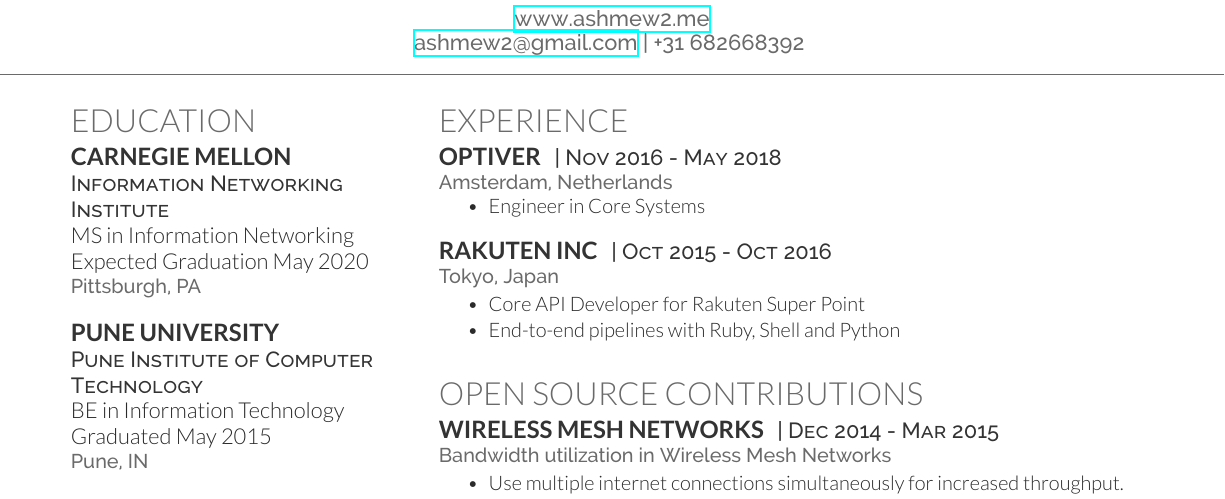
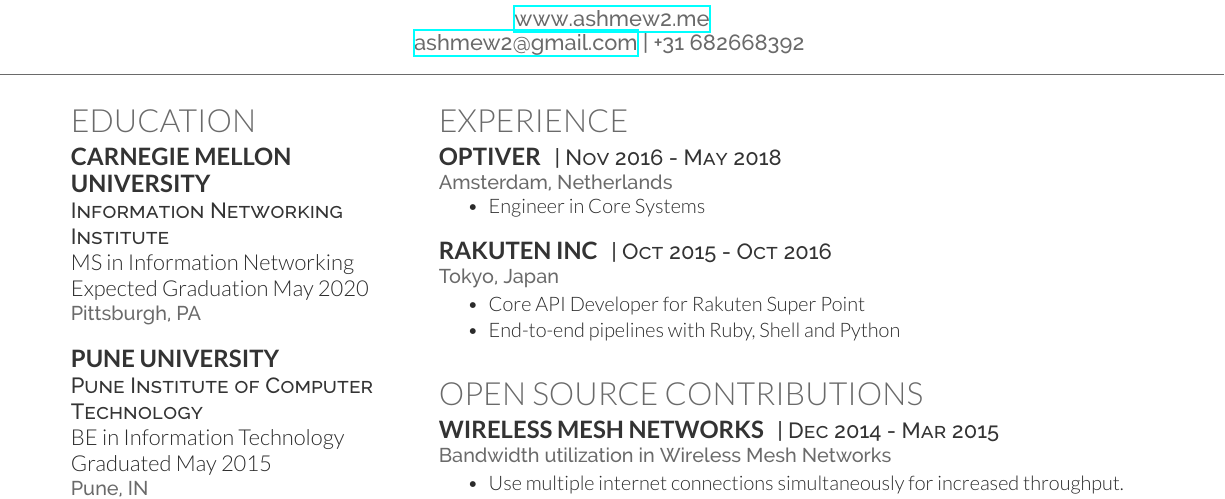
Before and after one commit to ashmew2/Resume, a LaTeX CV (Resume.tex): part of the page, cut so that both start at the same text. Compiled offline with XeLaTeX.

Commit message:
Fix line break in \subsection

```diff
--- a/Resume.tex
+++ b/Resume.tex
@@ -37,7 +37,7 @@
 %------------------------------------------------
 \section{Education}
 
-\subsection{Carnegie Mellon}
+\subsection[Carnegie Mellon University]{Carnegie Mellon \newline University}
 \descript{Information Networking Institute}
 MS in Information Networking \\
 Expected Graduation May 2020 \\
```
